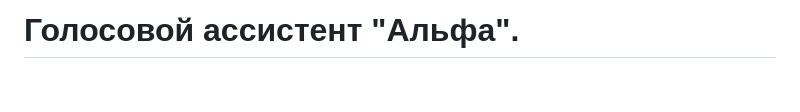
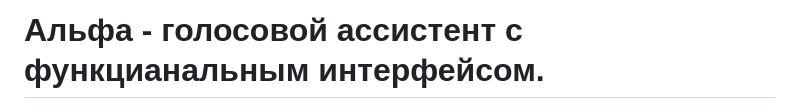
Before and after one commit to maxstepashka/Alpha-voice-assistant, a Markdown page: README.md, the part around the change. GitHub-like rendering; blank space fills up the shorter version.

```diff
--- a/README.md
+++ b/README.md
@@ -1,4 +1,4 @@
-# Голосовой ассистент "Альфа".
+# Альфа - голосовой ассистент с функцианальным интерфейсом.
 ![screenshot](https://github.com/maxstepashka/Alpha-voice-assistant/blob/main/Alpha_voice_assistant_logo.png)
 
 Логотип "Альфы".
```
